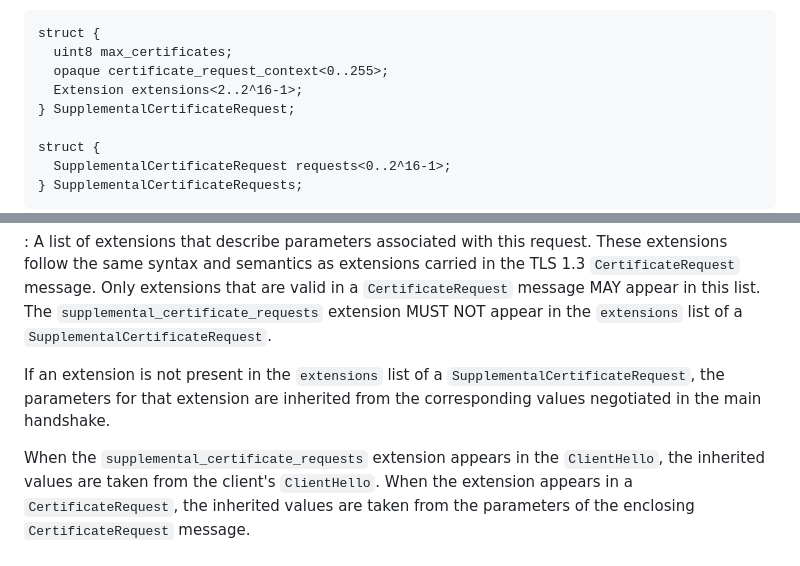
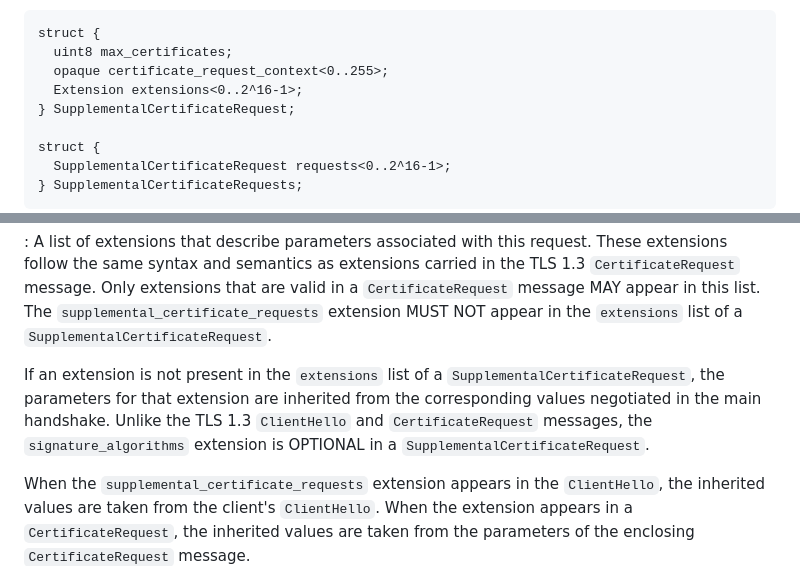
Before and after one commit to yaroslavros/tls-supplemental-auth, a Markdown page: draft-rosomakho-tls-supplemental-auth.md, 2 parts joined by grey strips. Rendered like a GitHub page.

Commit message:
Clarified signature_algorithms extension

```diff
--- a/draft-rosomakho-tls-supplemental-auth.md
+++ b/draft-rosomakho-tls-supplemental-auth.md
@@ -200,7 +200,7 @@ The extension structure is defined as follows:
 struct {
   uint8 max_certificates;
   opaque certificate_request_context<0..255>;
-  Extension extensions<2..2^16-1>;
+  Extension extensions<0..2^16-1>;
 } SupplementalCertificateRequest;
 
 struct {
@@ -231,7 +231,7 @@ Within a single `supplemental_certificate_requests` extension, each `certificate
 
 : A list of extensions that describe parameters associated with this request. These extensions follow the same syntax and semantics as extensions carried in the TLS 1.3 `CertificateRequest` message. Only extensions that are valid in a `CertificateRequest` message MAY appear in this list. The `supplemental_certificate_requests` extension MUST NOT appear in the `extensions` list of a `SupplementalCertificateRequest`.
 
-If an extension is not present in the `extensions` list of a `SupplementalCertificateRequest`, the parameters for that extension are inherited from the corresponding values negotiated in the main handshake.
+If an extension is not present in the `extensions` list of a `SupplementalCertificateRequest`, the parameters for that extension are inherited from the corresponding values negotiated in the main handshake. Unlike the TLS 1.3 `ClientHello` and `CertificateRequest` messages, the `signature_algorithms` extension is OPTIONAL in a `SupplementalCertificateRequest`.
 
 When the `supplemental_certificate_requests` extension appears in the `ClientHello`, the inherited values are taken from the client's
 `ClientHello`. When the extension appears in a `CertificateRequest`, the inherited values are taken from the parameters of the enclosing `CertificateRequest` message.
```
